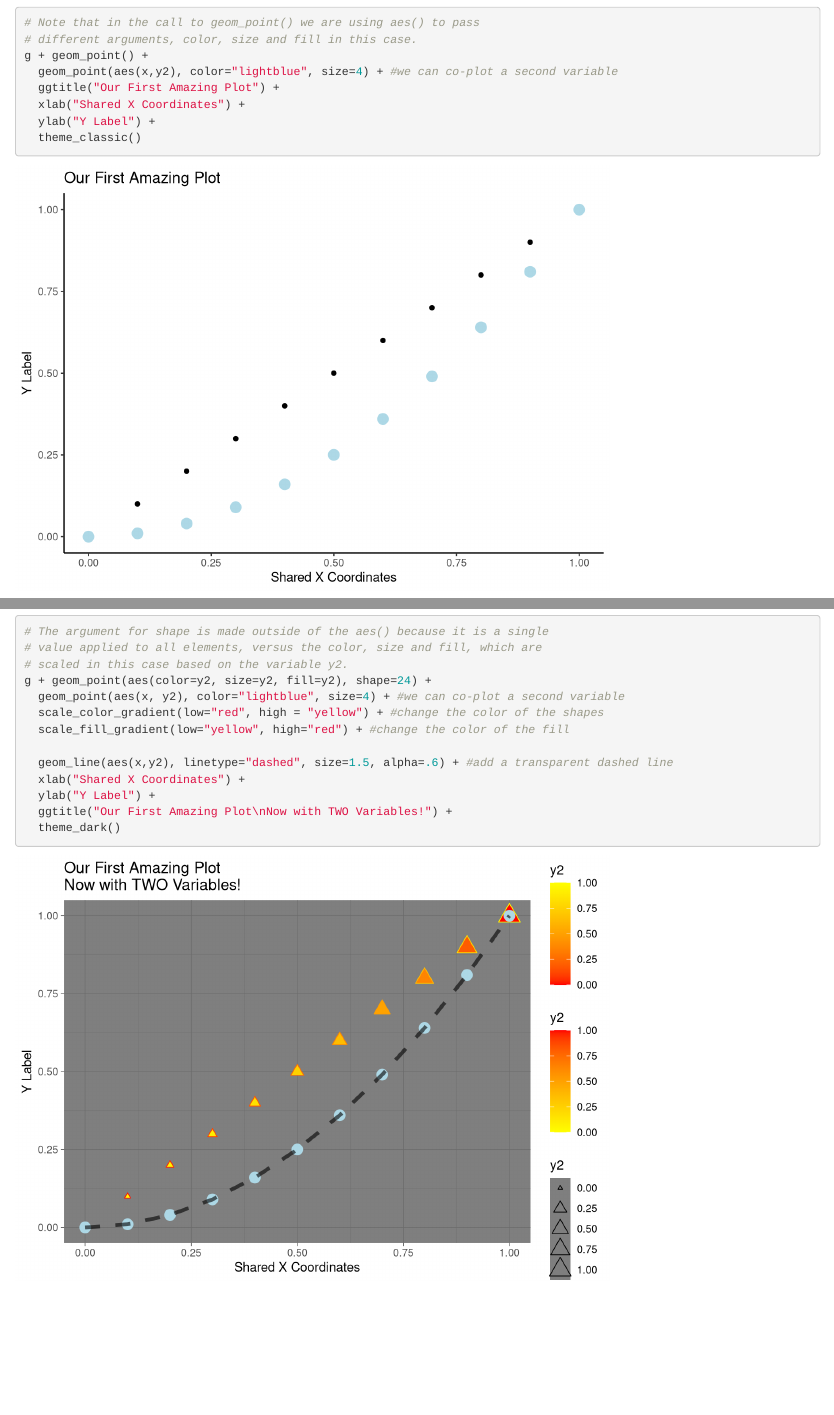
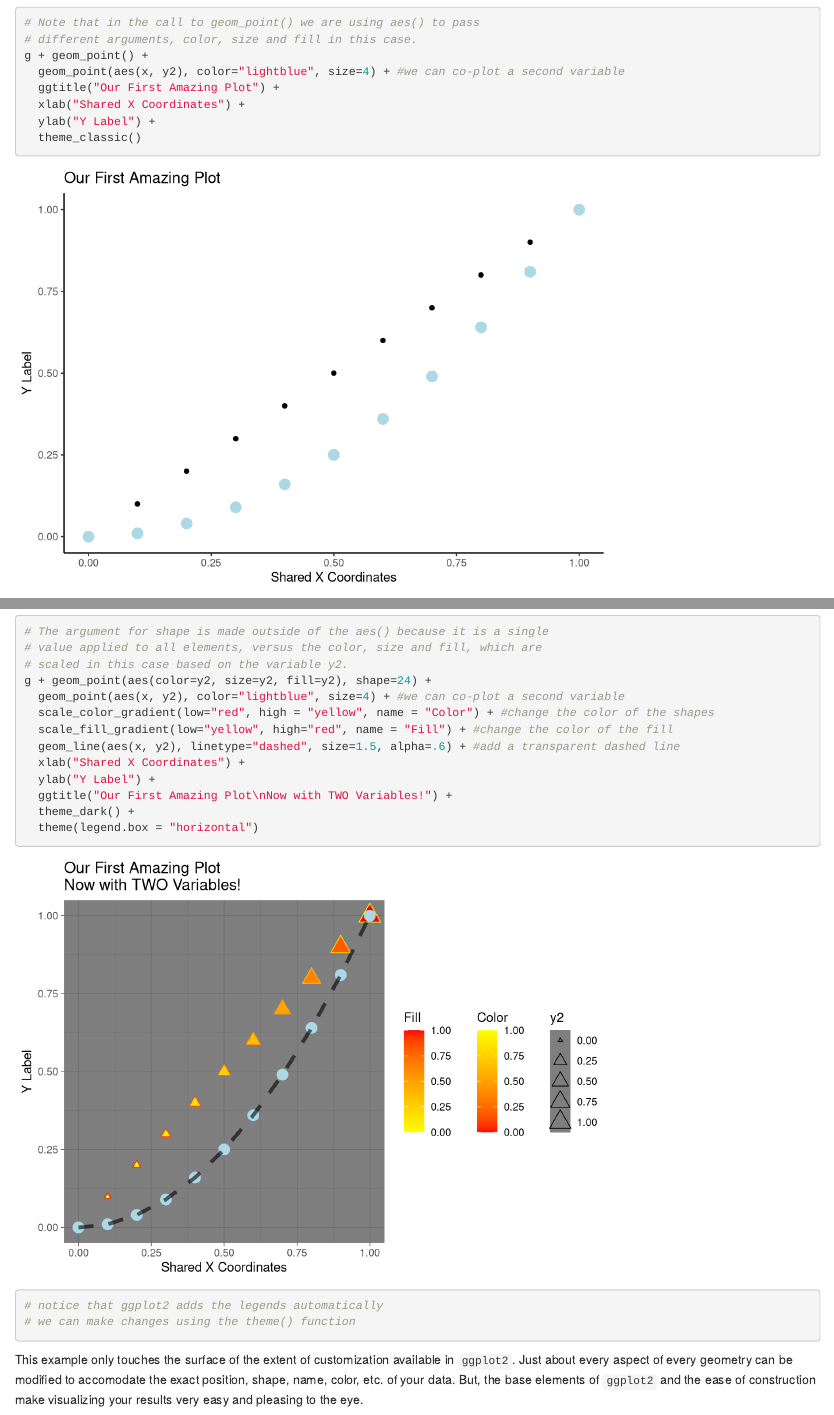
Before and after one commit to sgordo15/sgordo15_visualizations, an R Markdown document (visualizations.Rmd): the page in a window 1100 px wide, from 4810 px down, and a second part further down, joined at a grey line. Rendered offline with R 4.5, knitr and Pandoc, with nearby package versions.

Commit message:
Updated examples

````diff
--- a/visualizations.Rmd
+++ b/visualizations.Rmd
@@ -137,12 +137,16 @@ There is an important relationship between the aesthetics and data that we need
 # scaled in this case based on the variable y2.
 g + geom_point(aes(color=y2, size=y2, fill=y2), shape=24) +
   geom_point(aes(x, y2), color="lightblue", size=4) + #we can co-plot a second variable
-  scale_color_gradient(low="red", high = "yellow") + #change the color of the shapes
-  scale_fill_gradient(low="yellow", high="red") + #change the color of the fill
-
-  geom_line(aes(x,y2), linetype="dashed", size=1.5, alpha=.6) + #add a transparent dashed line
+  scale_color_gradient(low="red", high = "yellow", name = "Color") + #change the color of the shapes
+  scale_fill_gradient(low="yellow", high="red", name = "Fill") + #change the color of the fill
+  geom_line(aes(x, y2), linetype="dashed", size=1.5, alpha=.6) + #add a transparent dashed line
   xlab("Shared X Coordinates") +
   ylab("Y Label") +
   ggtitle("Our First Amazing Plot\nNow with TWO Variables!") +
-  theme_dark()
+  theme_dark() +
+  theme(legend.box = "horizontal")
+# notice that ggplot2 adds the legends automatically
+# we can make changes using the theme() function
 ```
+
+This example only touches the surface of the extent of customization available in `ggplot2`.  Just about every aspect of every geometry can be modified to accomodate the exact position, shape, name, color, etc. of your data.  But, the base elements of `ggplot2` and the ease of construction make visualizing your results very easy and pleasing to the eye.
````
Also changed, not shown: visualizations.nb.html, visualizations.Rmd (2 more changed lines).
